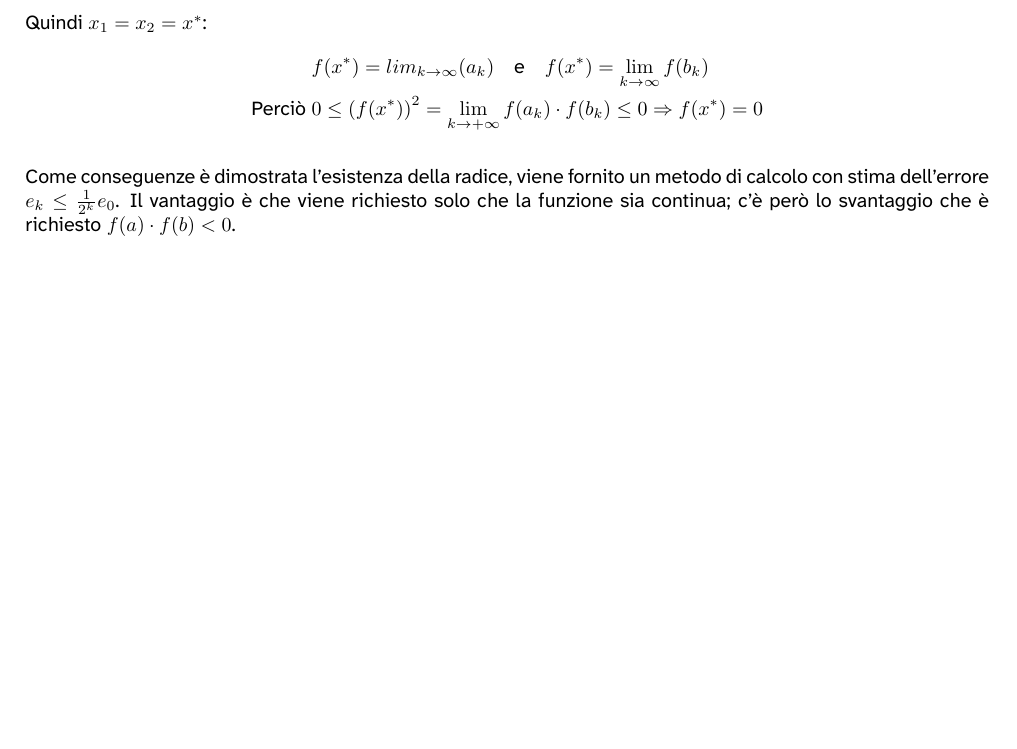
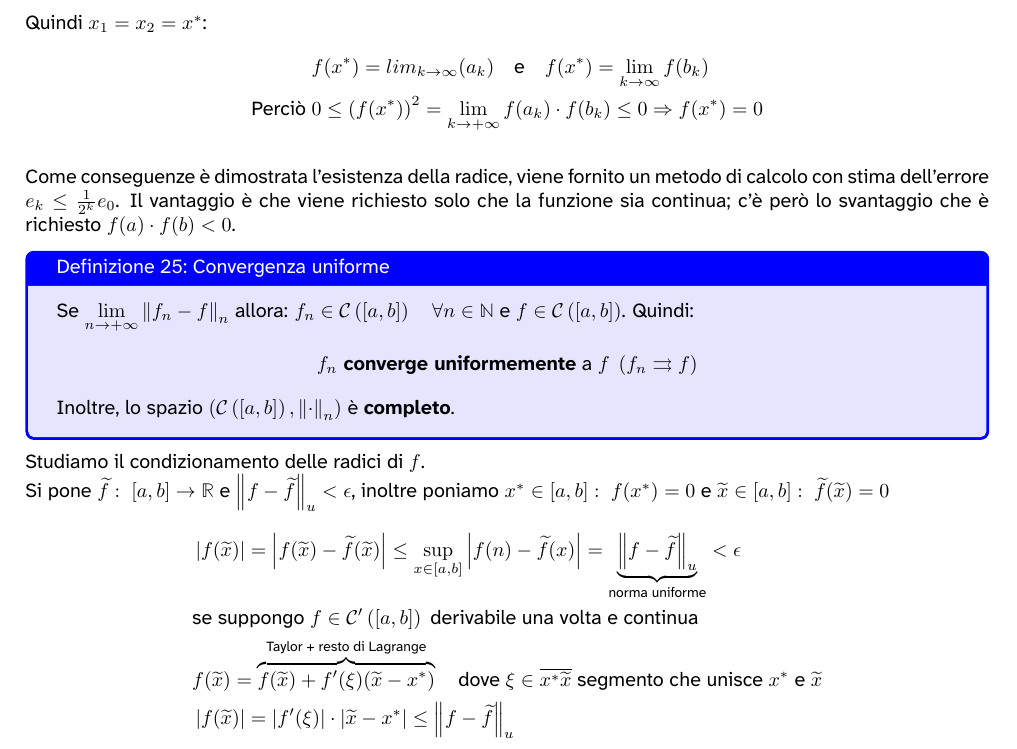
Before and after one commit to Pittaa21/CalcoloNumerico, a LaTeX document (main.tex): part of page 42 of 42, cut so that both start at the same text, the shorter picture padded with empty space. The pictures show the PDF file main.pdf that the author committed with the source.

Commit message:
seconda metà lez 12

```diff
--- a/main.tex
+++ b/main.tex
@@ -2237,12 +2237,30 @@ Quindi $\{a_k\}_{k\in\mathbb N}$ ha limite $x_1$ e $\{b_k\}_{k\in\mathbb N}$ ha
 
 Quindi $x_1=x_2=x^*$:
 \begin{align*}
-    &f(x^*)=lim_{k\to\infty}(a_k)\quad\text{e}\quad f(x^*)=\lim_{k\to\infty}f(b_k)\\
-    \text{Perciò }&0\le\left(f(x^*)\right)^2=\lim_{k\to+\infty} f(a_k)\cdot f(b_k)\le 0\Rightarrow f(x^*)=0
+                   & f(x^*)=lim_{k\to\infty}(a_k)\quad\text{e}\quad f(x^*)=\lim_{k\to\infty}f(b_k)            \\
+    \text{Perciò } & 0\le\left(f(x^*)\right)^2=\lim_{k\to+\infty} f(a_k)\cdot f(b_k)\le 0\Rightarrow f(x^*)=0
 \end{align*}
 
 Come conseguenze è dimostrata l'esistenza della radice, viene fornito un metodo di calcolo con stima dell'errore $e_k\le\frac{1}{2^k}e_0$. Il vantaggio è
 che viene richiesto solo che la funzione sia continua; c'è però lo svantaggio che è richiesto $f(a)\cdot f(b)<0$.
 
+\begin{defi}{Convergenza uniforme}{}
+    Se $\underset{n\to+\infty}{\lim} \left\|f_n-f\right\|_n$ allora:
+    $f_n\in \mathcal{C}\left([a,b]\right)\quad \forall n\in\mathbb N$ e $f\in\mathcal{C}\left([a,b]\right)$. Quindi:
+    \[f_n \text{\textbf{ converge uniformemente} a }  f\ \left(f_n\rightrightarrows f\right)\]
+
+    Inoltre, lo spazio $\left(\mathcal{C}\left([a,b]\right),\left\|\cdot\right\|_n\right)$ è \textbf{completo}.
+
+\end{defi}
+
+Studiamo il condizionamento delle radici di $f$.\\
+Si pone $\widetilde{f}:\ [a,b]\to\mathbb R$ e $\left\|f-\widetilde{f}\right\|_u<\epsilon$, inoltre poniamo
+$x^*\in[a,b]:\ f(x^*)=0$ e $\widetilde{x}\in[a,b]:\ \widetilde{f}(\widetilde{x})=0$
+\begin{align*}
+    &\left|f(\widetilde{x})\right|=\left|f(\widetilde{x})-\widetilde{f}(\widetilde{x})\right|\le\sup_{x\in[a,b]}\left|f(n)-\widetilde{f}(x)\right|=\underbrace{\left\|f-\widetilde{f}\right\|_u}_{\text{norma uniforme}}<\epsilon\\
+    &\text{se suppongo } f\in\mathcal{C}'\left([a,b]\right)\text{ derivabile una volta e continua}\\
+    &f(\widetilde{x})=\overbrace{f(\widetilde{x})+f'(\xi)(\widetilde{x}-x^*)}^{\text{Taylor + resto di Lagrange}} \quad\text{dove $\xi\in \overline{x^*\widetilde{x}}$ segmento che unisce $x^*$ e $\widetilde{x}$}\\
+    &\left|f(\widetilde{x})\right|=\left|f'(\xi)\right|\cdot\left|\widetilde{x}-x^*\right|\le\left\|f-\widetilde{f}\right\|_u
+\end{align*}
 
 \end{document}
```
Also changed, not shown: main.pdf, main.tex (16 more changed lines), 3 other files.
